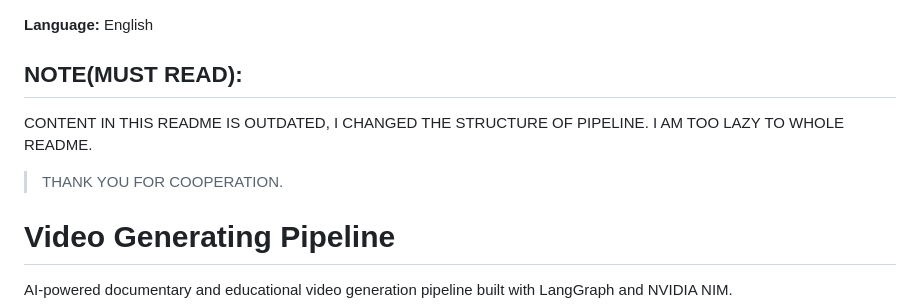
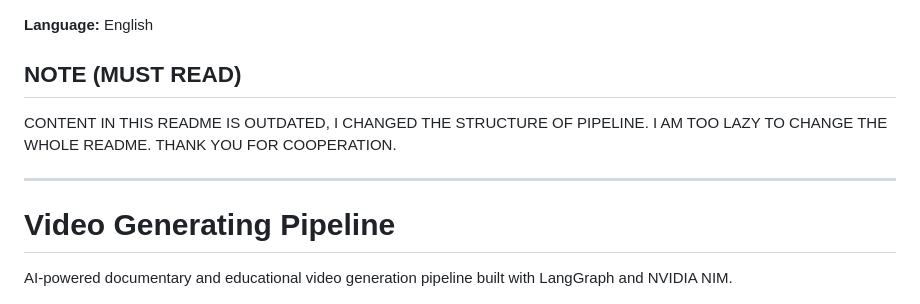
Before and after one commit to DevankSinghChaudhary/video-creation-pipeline, a Markdown page: README.md, the part around the change. Drawn GitHub-style.

Commit message:
Progress

```diff
--- a/README.md
+++ b/README.md
@@ -1,9 +1,10 @@
 **Language:** English
 
-## NOTE(MUST READ):
-CONTENT IN THIS README IS OUTDATED, I CHANGED THE STRUCTURE OF PIPELINE. I AM TOO LAZY TO WHOLE README.
-> THANK YOU FOR COOPERATION.
+## NOTE (MUST READ)
+CONTENT IN THIS README IS OUTDATED, I CHANGED THE STRUCTURE OF PIPELINE. I AM TOO LAZY TO CHANGE THE WHOLE README.
+THANK YOU FOR COOPERATION.
 
+---
 # Video Generating Pipeline
 
 AI-powered documentary and educational video generation pipeline built with LangGraph and NVIDIA NIM.
```
